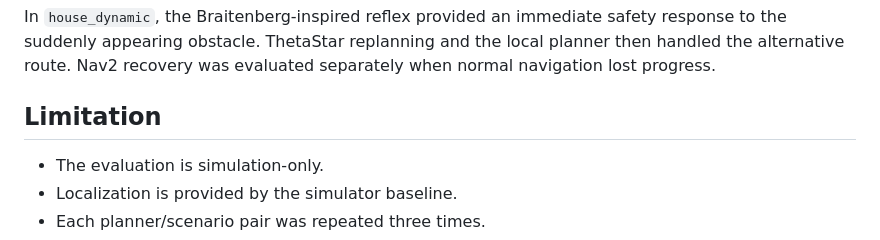
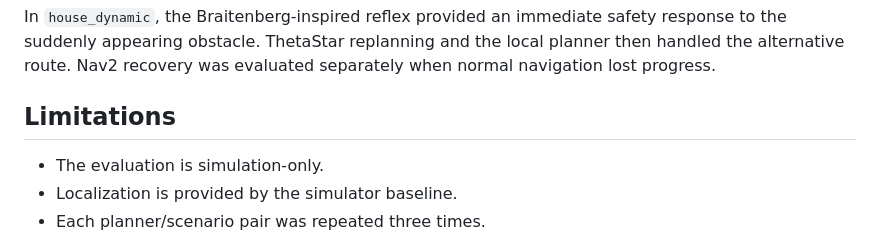
Before and after one commit to mahdibaghban27/RobotIndoorNav-Bench, a Markdown page: README.md, the part around the change. Drawn GitHub-style.

```diff
--- a/README.md
+++ b/README.md
@@ -240,7 +240,7 @@ The benchmark contained **45 runs**: five scenarios, three planners, and three r
 
 In `house_dynamic`, the Braitenberg-inspired reflex provided an immediate safety response to the suddenly appearing obstacle. ThetaStar replanning and the local planner then handled the alternative route. Nav2 recovery was evaluated separately when normal navigation lost progress.
 
-## Limitation
+## Limitations
 
 - The evaluation is simulation-only.
 - Localization is provided by the simulator baseline.
```
